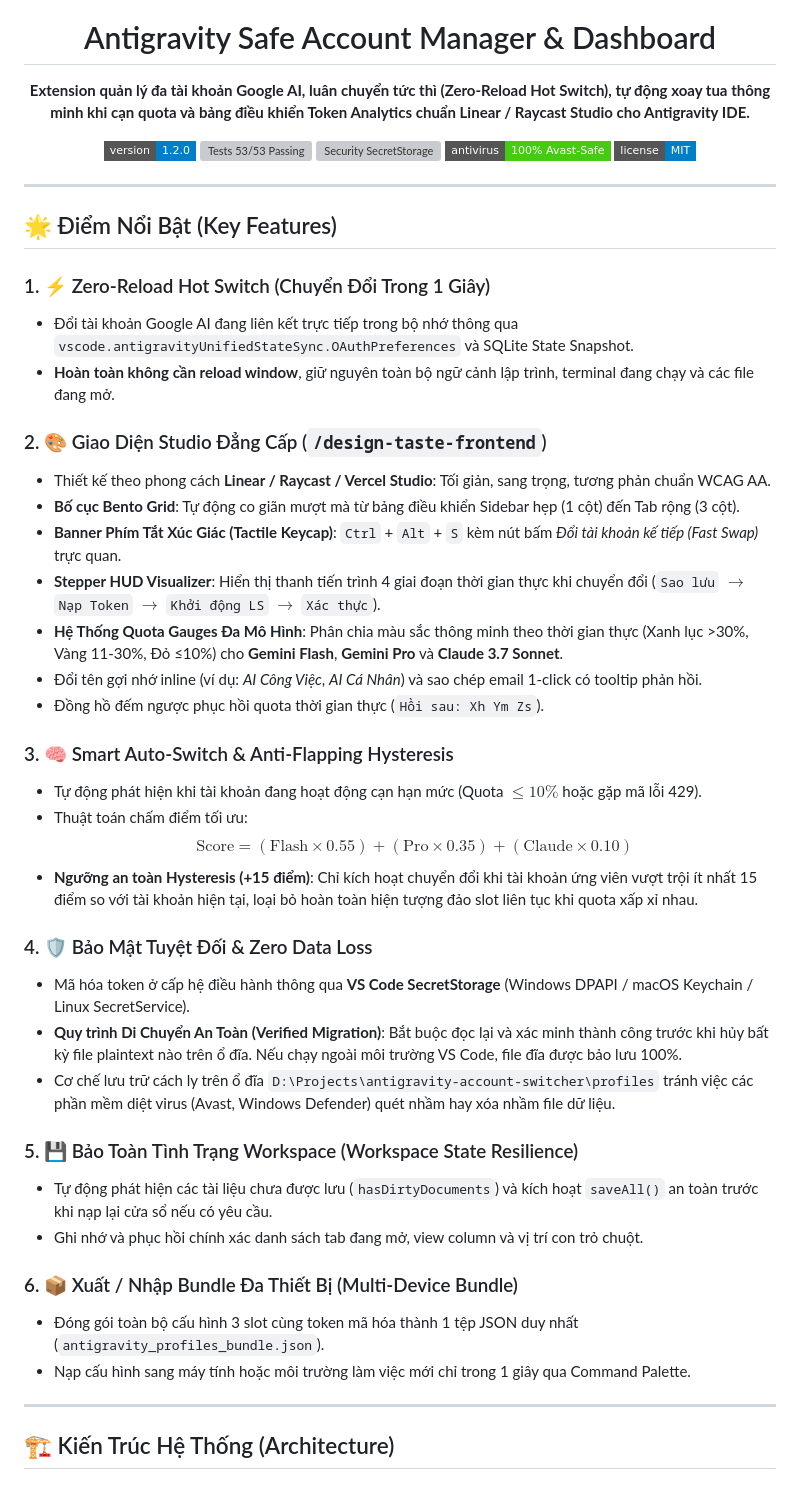
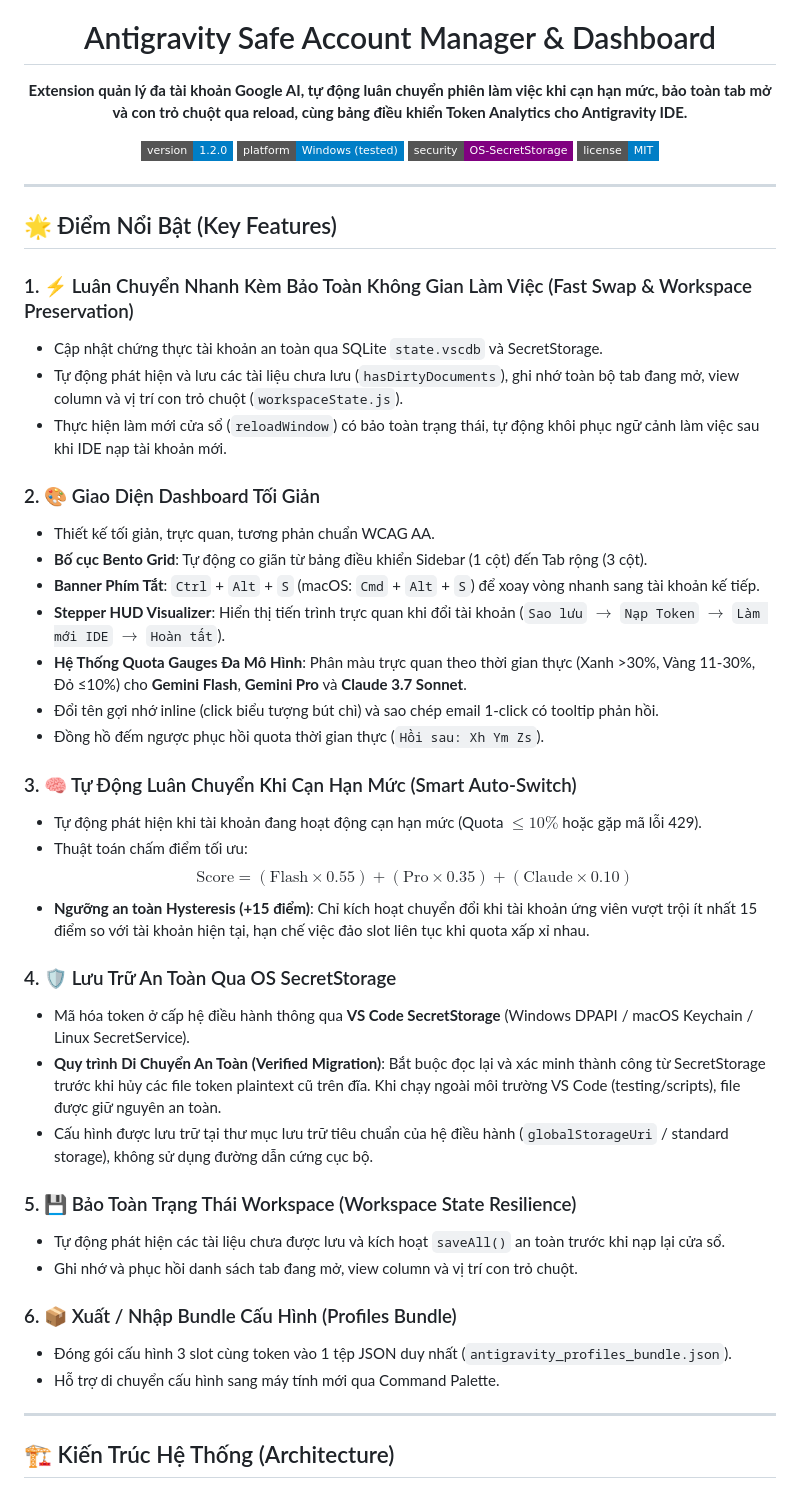
Before and after one commit to TanNguyen234/antigravity-swicher, a Markdown page: README.md, the part around one of its changes. Rendered like a GitHub page; badges without logos; grey boxes are pictures that could not be loaded.

Commit message:
docs: align README and changelog with true implementation and capabilities

```diff
--- a/README.md
+++ b/README.md
@@ -5,14 +5,13 @@
 <h1 align="center">Antigravity Safe Account Manager & Dashboard</h1>
 
 <p align="center">
-  <b>Extension quản lý đa tài khoản Google AI, luân chuyển tức thì (Zero-Reload Hot Switch), tự động xoay tua thông minh khi cạn quota và bảng điều khiển Token Analytics chuẩn Linear / Raycast Studio cho Antigravity IDE.</b>
+  <b>Extension quản lý đa tài khoản Google AI, tự động luân chuyển phiên làm việc khi cạn hạn mức, bảo toàn tab mở và con trỏ chuột qua reload, cùng bảng điều khiển Token Analytics cho Antigravity IDE.</b>
 </p>
 
 <p align="center">
   <img src="https://img.shields.io/badge/version-1.2.0-blue.svg?style=flat-square" alt="Version 1.2.0" />
-  <img src="https://img.shields.io/badge/tests-53%2F53%20passing-brightgreen.svg?style=flat-square" alt="Tests 53/53 Passing" />
-  <img src="https://img.shields.io/badge/security-OS--SecretStorage%20(DPAPI%2FKeychain)-purple.svg?style=flat-square" alt="Security SecretStorage" />
-  <img src="https://img.shields.io/badge/antivirus-100%25%20Avast--Safe-success.svg?style=flat-square" alt="Antivirus Safe" />
+  <img src="https://img.shields.io/badge/platform-Windows%20(tested)-informational.svg?style=flat-square" alt="Platform Tested" />
+  <img src="https://img.shields.io/badge/security-OS--SecretStorage-purple.svg?style=flat-square" alt="Security SecretStorage" />
   <img src="https://img.shields.io/badge/license-MIT-informational.svg?style=flat-square" alt="License MIT" />
 </p>
 
@@ -20,37 +19,38 @@
 
 ## 🌟 Điểm Nổi Bật (Key Features)
 
-### 1. ⚡ Zero-Reload Hot Switch (Chuyển Đổi Trong 1 Giây)
-- Đổi tài khoản Google AI đang liên kết trực tiếp trong bộ nhớ thông qua `vscode.antigravityUnifiedStateSync.OAuthPreferences` và SQLite State Snapshot.
-- **Hoàn toàn không cần reload window**, giữ nguyên toàn bộ ngữ cảnh lập trình, terminal đang chạy và các file đang mở.
+### 1. ⚡ Luân Chuyển Nhanh Kèm Bảo Toàn Không Gian Làm Việc (Fast Swap & Workspace Preservation)
+- Cập nhật chứng thực tài khoản an toàn qua SQLite `state.vscdb` và SecretStorage.
+- Tự động phát hiện và lưu các tài liệu chưa lưu (`hasDirtyDocuments`), ghi nhớ toàn bộ tab đang mở, view column và vị trí con trỏ chuột (`workspaceState.js`).
+- Thực hiện làm mới cửa sổ (`reloadWindow`) có bảo toàn trạng thái, tự động khôi phục ngữ cảnh làm việc sau khi IDE nạp tài khoản mới.
 
-### 2. 🎨 Giao Diện Studio Đẳng Cấp (`/design-taste-frontend`)
-- Thiết kế theo phong cách **Linear / Raycast / Vercel Studio**: Tối giản, sang trọng, tương phản chuẩn WCAG AA.
-- **Bố cục Bento Grid**: Tự động co giãn mượt mà từ bảng điều khiển Sidebar hẹp (1 cột) đến Tab rộng (3 cột).
-- **Banner Phím Tắt Xúc Giác (Tactile Keycap)**: `Ctrl` + `Alt` + `S` kèm nút bấm *Đổi tài khoản kế tiếp (Fast Swap)* trực quan.
-- **Stepper HUD Visualizer**: Hiển thị thanh tiến trình 4 giai đoạn thời gian thực khi chuyển đổi (`Sao lưu` $\rightarrow$ `Nạp Token` $\rightarrow$ `Khởi động LS` $\rightarrow$ `Xác thực`).
-- **Hệ Thống Quota Gauges Đa Mô Hình**: Phân chia màu sắc thông minh theo thời gian thực (Xanh lục >30%, Vàng 11-30%, Đỏ ≤10%) cho **Gemini Flash**, **Gemini Pro** và **Claude 3.7 Sonnet**.
-- Đổi tên gợi nhớ inline (ví dụ: *AI Công Việc*, *AI Cá Nhân*) và sao chép email 1-click có tooltip phản hồi.
+### 2. 🎨 Giao Diện Dashboard Tối Giản
+- Thiết kế tối giản, trực quan, tương phản chuẩn WCAG AA.
+- **Bố cục Bento Grid**: Tự động co giãn từ bảng điều khiển Sidebar (1 cột) đến Tab rộng (3 cột).
+- **Banner Phím Tắt**: `Ctrl` + `Alt` + `S` (macOS: `Cmd` + `Alt` + `S`) để xoay vòng nhanh sang tài khoản kế tiếp.
+- **Stepper HUD Visualizer**: Hiển thị tiến trình trực quan khi đổi tài khoản (`Sao lưu` $\rightarrow$ `Nạp Token` $\rightarrow$ `Làm mới IDE` $\rightarrow$ `Hoàn tất`).
+- **Hệ Thống Quota Gauges Đa Mô Hình**: Phân màu trực quan theo thời gian thực (Xanh >30%, Vàng 11-30%, Đỏ ≤10%) cho **Gemini Flash**, **Gemini Pro** và **Claude 3.7 Sonnet**.
+- Đổi tên gợi nhớ inline (click biểu tượng bút chì) và sao chép email 1-click có tooltip phản hồi.
 - Đồng hồ đếm ngược phục hồi quota thời gian thực (`Hồi sau: Xh Ym Zs`).
 
-### 3. 🧠 Smart Auto-Switch & Anti-Flapping Hysteresis
+### 3. 🧠 Tự Động Luân Chuyển Khi Cạn Hạn Mức (Smart Auto-Switch)
 - Tự động phát hiện khi tài khoản đang hoạt động cạn hạn mức (Quota $\le 10\%$ hoặc gặp mã lỗi 429).
 - Thuật toán chấm điểm tối ưu:
   $$\text{Score} = (\text{Flash} \times 0.55) + (\text{Pro} \times 0.35) + (\text{Claude} \times 0.10)$$
-- **Ngưỡng an toàn Hysteresis (+15 điểm)**: Chỉ kích hoạt chuyển đổi khi tài khoản ứng viên vượt trội ít nhất 15 điểm so với tài khoản hiện tại, loại bỏ hoàn toàn hiện tượng đảo slot liên tục khi quota xấp xỉ nhau.
+- **Ngưỡng an toàn Hysteresis (+15 điểm)**: Chỉ kích hoạt chuyển đổi khi tài khoản ứng viên vượt trội ít nhất 15 điểm so với tài khoản hiện tại, hạn chế việc đảo slot liên tục khi quota xấp xỉ nhau.
 
-### 4. 🛡️ Bảo Mật Tuyệt Đối & Zero Data Loss
+### 4. 🛡️ Lưu Trữ An Toàn Qua OS SecretStorage
 - Mã hóa token ở cấp hệ điều hành thông qua **VS Code SecretStorage** (Windows DPAPI / macOS Keychain / Linux SecretService).
-- **Quy trình Di Chuyển An Toàn (Verified Migration)**: Bắt buộc đọc lại và xác minh thành công trước khi hủy bất kỳ file plaintext nào trên ổ đĩa. Nếu chạy ngoài môi trường VS Code, file đĩa được bảo lưu 100%.
-- Cơ chế lưu trữ cách ly trên ổ đĩa `D:\Projects\antigravity-account-switcher\profiles` tránh việc các phần mềm diệt virus (Avast, Windows Defender) quét nhầm hay xóa nhầm file dữ liệu.
+- **Quy trình Di Chuyển An Toàn (Verified Migration)**: Bắt buộc đọc lại và xác minh thành công từ SecretStorage trước khi hủy các file token plaintext cũ trên đĩa. Khi chạy ngoài môi trường VS Code (testing/scripts), file được giữ nguyên an toàn.
+- Cấu hình được lưu trữ tại thư mục lưu trữ tiêu chuẩn của hệ điều hành (`globalStorageUri` / standard storage), không sử dụng đường dẫn cứng cục bộ.
 
-### 5. 💾 Bảo Toàn Tình Trạng Workspace (Workspace State Resilience)
-- Tự động phát hiện các tài liệu chưa được lưu (`hasDirtyDocuments`) và kích hoạt `saveAll()` an toàn trước khi nạp lại cửa sổ nếu có yêu cầu.
-- Ghi nhớ và phục hồi chính xác danh sách tab đang mở, view column và vị trí con trỏ chuột.
+### 5. 💾 Bảo Toàn Trạng Thái Workspace (Workspace State Resilience)
+- Tự động phát hiện các tài liệu chưa được lưu và kích hoạt `saveAll()` an toàn trước khi nạp lại cửa sổ.
+- Ghi nhớ và phục hồi danh sách tab đang mở, view column và vị trí con trỏ chuột.
 
-### 6. 📦 Xuất / Nhập Bundle Đa Thiết Bị (Multi-Device Bundle)
-- Đóng gói toàn bộ cấu hình 3 slot cùng token mã hóa thành 1 tệp JSON duy nhất (`antigravity_profiles_bundle.json`).
-- Nạp cấu hình sang máy tính hoặc môi trường làm việc mới chỉ trong 1 giây qua Command Palette.
+### 6. 📦 Xuất / Nhập Bundle Cấu Hình (Profiles Bundle)
+- Đóng gói cấu hình 3 slot cùng token vào 1 tệp JSON duy nhất (`antigravity_profiles_bundle.json`).
+- Hỗ trợ di chuyển cấu hình sang máy tính mới qua Command Palette.
 
 ---
 
```
Also changed, not shown: other parts of README.md (+30 -26 lines), CHANGELOG.md (added, +85 -0 lines).
